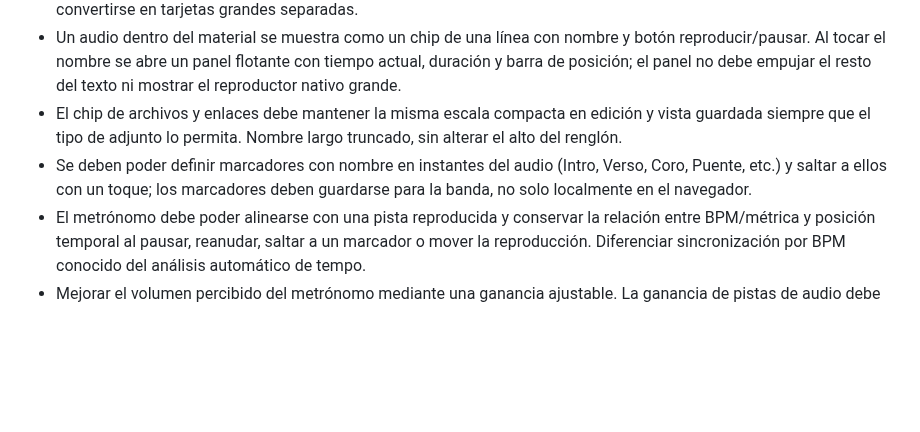
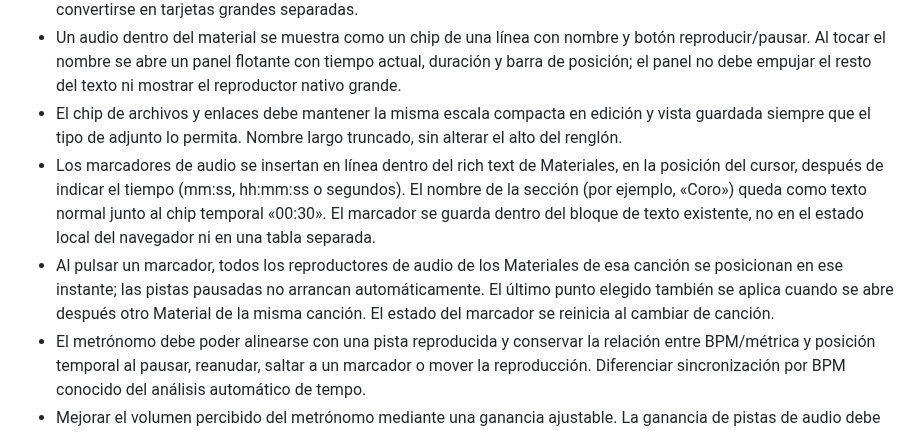
Before and after one commit to Teliu-p/BandaBase, a Markdown page: docs/product-spec.md, the part around the change. Rendered like a GitHub page; blank space fills up the shorter version.

Commit message:
docs: document inline audio marker behavior

```diff
--- a/docs/product-spec.md
+++ b/docs/product-spec.md
@@ -56,7 +56,8 @@ BandaBase organiza el trabajo musical de una banda de iglesia: catálogo, prepar
 - Reproducción de audio debe funcionar directamente en la interfaz, sin obligar a instalar una aplicación ni descargar manualmente el archivo. Al guardar un material, los adjuntos deben seguir en línea donde se insertaron y no convertirse en tarjetas grandes separadas.
 - Un audio dentro del material se muestra como un chip de una línea con nombre y botón reproducir/pausar. Al tocar el nombre se abre un panel flotante con tiempo actual, duración y barra de posición; el panel no debe empujar el resto del texto ni mostrar el reproductor nativo grande.
 - El chip de archivos y enlaces debe mantener la misma escala compacta en edición y vista guardada siempre que el tipo de adjunto lo permita. Nombre largo truncado, sin alterar el alto del renglón.
-- Se deben poder definir marcadores con nombre en instantes del audio (Intro, Verso, Coro, Puente, etc.) y saltar a ellos con un toque; los marcadores deben guardarse para la banda, no solo localmente en el navegador.
+- Los marcadores de audio se insertan en línea dentro del rich text de Materiales, en la posición del cursor, después de indicar el tiempo (mm:ss, hh:mm:ss o segundos). El nombre de la sección (por ejemplo, «Coro») queda como texto normal junto al chip temporal «00:30». El marcador se guarda dentro del bloque de texto existente, no en el estado local del navegador ni en una tabla separada.
+- Al pulsar un marcador, todos los reproductores de audio de los Materiales de esa canción se posicionan en ese instante; las pistas pausadas no arrancan automáticamente. El último punto elegido también se aplica cuando se abre después otro Material de la misma canción. El estado del marcador se reinicia al cambiar de canción.
 - El metrónomo debe poder alinearse con una pista reproducida y conservar la relación entre BPM/métrica y posición temporal al pausar, reanudar, saltar a un marcador o mover la reproducción. Diferenciar sincronización por BPM conocido del análisis automático de tempo.
 - Mejorar el volumen percibido del metrónomo mediante una ganancia ajustable. La ganancia de pistas de audio debe investigarse aparte y solo activarse si el procesamiento funciona con CORS en los objetos de Storage y conserva un fallback de reproducción nativa.
 - Cargar audio/metadatos de forma perezosa para cuidar datos y almacenamiento; no precargar medios pesados innecesariamente.
```
